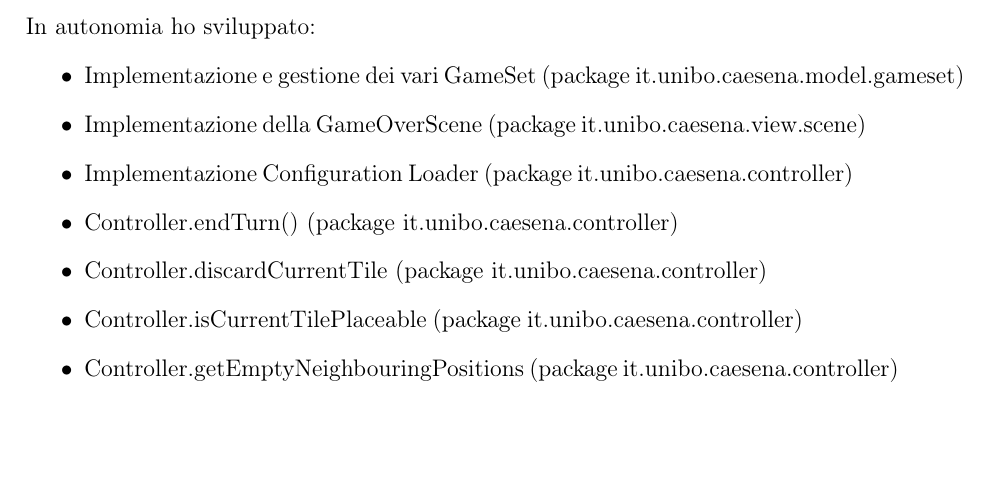
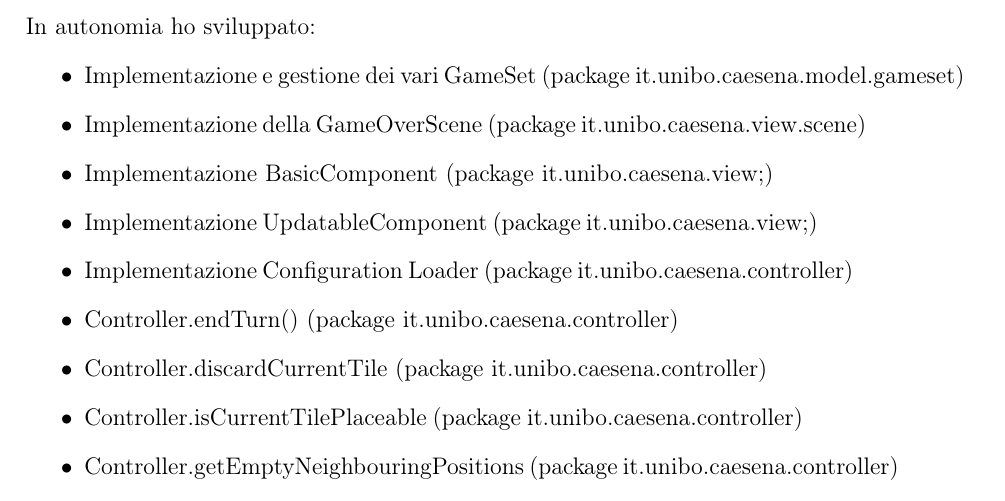
Before and after one commit to MauroPello/caesena, a LaTeX document (main.tex, which reads content/03.sviluppo.tex): part of page 12 of 17, cut so that both start at the same text, the shorter picture padded with empty space. Compiled offline with pdfLaTeX.

Commit message:
update what i do

```diff
--- a/content/03.sviluppo.tex
+++ b/content/03.sviluppo.tex
@@ -40,6 +40,8 @@ In autonomia ho sviluppato:
 \begin{itemize}
     \item Implementazione e gestione dei vari GameSet (package it.unibo.caesena.model.gameset)
     \item Implementazione della GameOverScene (package it.unibo.caesena.view.scene)
+    \item Implementazione BasicComponent (package it.unibo.caesena.view;)
+    \item Implementazione UpdatableComponent (package it.unibo.caesena.view;)
     \item Implementazione Configuration Loader (package it.unibo.caesena.controller)
     \item Controller.endTurn() (package it.unibo.caesena.controller)
     \item Controller.discardCurrentTile (package it.unibo.caesena.controller)
```
